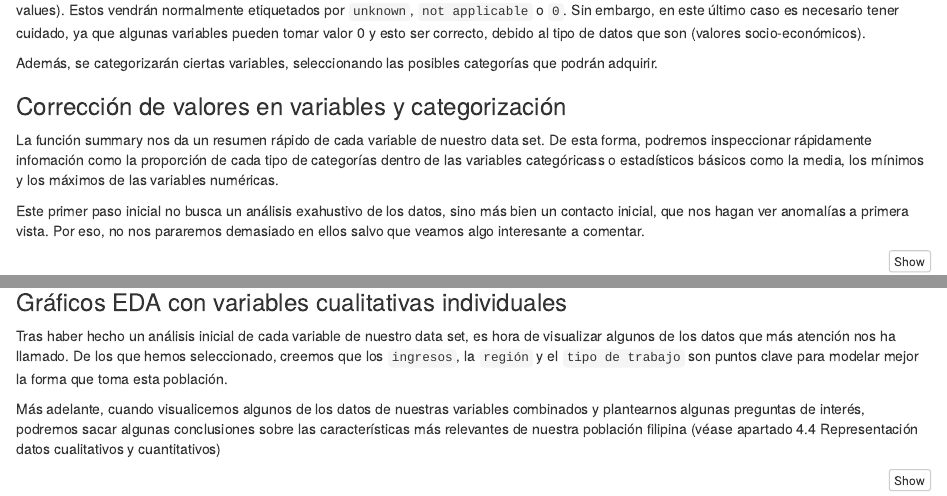
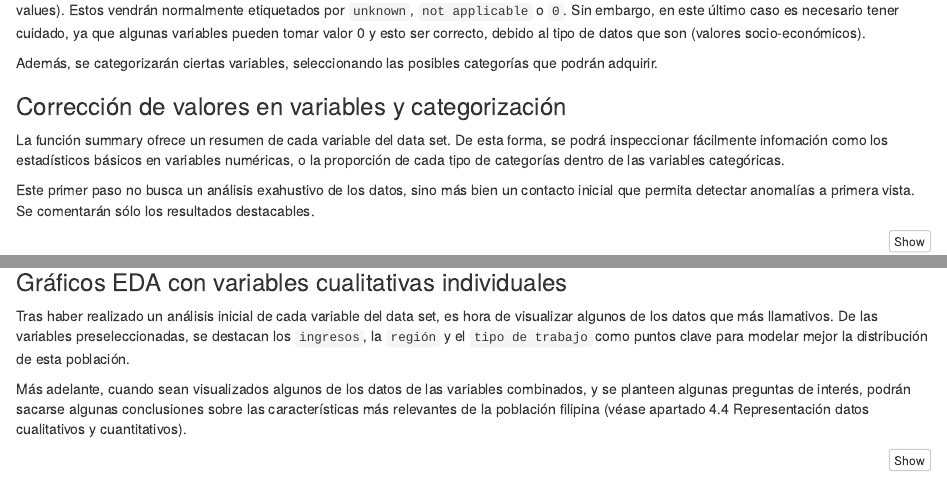
Before and after one commit to anajsana/fundamentos-analisis-datos, an R Markdown document (FINAL_practica_fundamentos.Rmd): the page in a window 1100 px wide, from 1600 px down, and a second part further down, joined at a grey line. Rendered offline with R 4.5, knitr and Pandoc, with nearby package versions; some code elsewhere in the file could not run offline.

Commit message:
Ajustes pre-Gerardo

````diff
--- a/FINAL_practica_fundamentos.Rmd
+++ b/FINAL_practica_fundamentos.Rmd
@@ -132,9 +132,9 @@ Además, se categorizarán ciertas variables, seleccionando las posibles categor
 
 ### Corrección de valores en variables y categorización
 
-La función summary nos da un resumen rápido de cada variable de nuestro data set. De esta forma, podremos inspeccionar rápidamente infomación como la proporción de cada tipo de categorías dentro de las variables categóricass o estadísticos básicos como la media, los mínimos y los máximos de las variables numéricas.
-
-Este primer paso inicial no busca un análisis exahustivo de los datos, sino más bien un contacto inicial, que nos hagan ver anomalías a primera vista. Por eso, no nos pararemos demasiado en ellos salvo que veamos algo interesante a comentar.
+La función summary ofrece un resumen  de cada variable del data set. De esta forma, se podrá inspeccionar fácilmente infomación como los estadísticos básicos en variables numéricas, o la proporción de cada tipo de categorías dentro de las variables categóricas.
+
+Este primer paso no busca un análisis exahustivo de los datos, sino más bien un contacto inicial que permita detectar anomalías a primera vista. Se comentarán sólo los resultados destacables.
 
 
 ```{r warning=FALSE}
@@ -746,9 +746,9 @@ ftable(var_train_cat$Region, var_train_cat$Household.Head.Sex, var_train_cat$Ele
 
 ### Gráficos EDA con variables cualitativas individuales
 
-Tras haber hecho un análisis inicial de cada variable de nuestro data set, es hora de visualizar algunos de los datos que más atención nos ha llamado. De los que hemos seleccionado, creemos que los `ingresos`, la `región` y el `tipo de trabajo` son puntos clave para modelar mejor la forma que toma esta población.
-
-Más adelante, cuando visualicemos algunos de los datos de nuestras variables combinados y plantearnos algunas preguntas de interés, podremos sacar algunas conclusiones sobre las características más relevantes de nuestra población filipina (véase apartado 4.4 Representación datos cualitativos y cuantitativos)
+Tras haber realizado un análisis inicial de cada variable del data set, es hora de visualizar algunos de los datos que más llamativos. De las variables preseleccionadas, se destacan los `ingresos`, la `región` y el `tipo de trabajo` como puntos clave para modelar mejor la distribución de esta población.
+
+Más adelante, cuando sean visualizados algunos de los datos de las variables combinados, y se planteen algunas preguntas de interés, podrán sacarse algunas conclusiones sobre las características más relevantes de la población filipina (véase apartado 4.4 Representación datos cualitativos y cuantitativos).
 
 
 ```{r warning=FALSE}
````
Also changed, not shown: FINAL_practica_fundamentos.Rmd (2 more changed lines).
